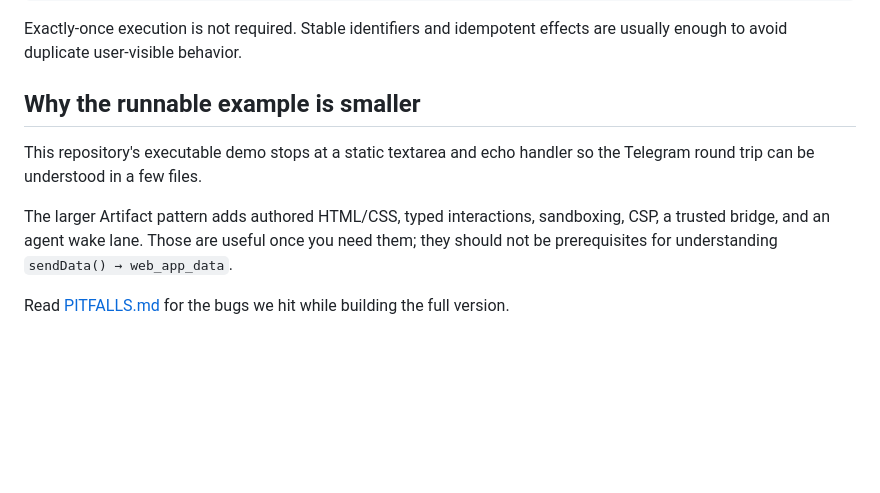
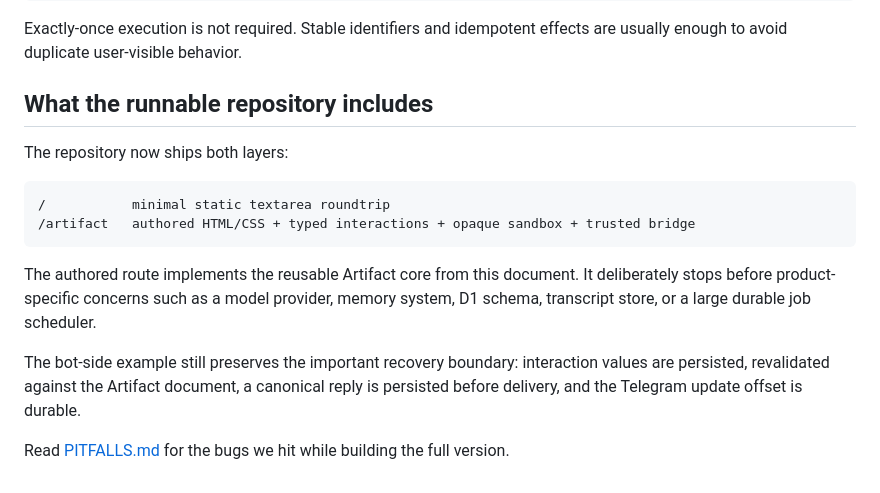
Before and after one commit to Gwendolenmave/telegram-miniapp-roundtrip, a Markdown page: docs/ARCHITECTURE.md, the part around the change. Rendered like a GitHub page; blank space fills up the shorter version.

Commit message:
docs: align docs/ARCHITECTURE.md with runnable Artifact reference

````diff
--- a/docs/ARCHITECTURE.md
+++ b/docs/ARCHITECTURE.md
@@ -198,10 +198,17 @@ same ref/event id → same logical interaction
 
 Exactly-once execution is not required. Stable identifiers and idempotent effects are usually enough to avoid duplicate user-visible behavior.
 
-## Why the runnable example is smaller
+## What the runnable repository includes
 
-This repository's executable demo stops at a static textarea and echo handler so the Telegram round trip can be understood in a few files.
+The repository now ships both layers:
 
-The larger Artifact pattern adds authored HTML/CSS, typed interactions, sandboxing, CSP, a trusted bridge, and an agent wake lane. Those are useful once you need them; they should not be prerequisites for understanding `sendData() → web_app_data`.
+```text
+/           minimal static textarea roundtrip
+/artifact   authored HTML/CSS + typed interactions + opaque sandbox + trusted bridge
+```
+
+The authored route implements the reusable Artifact core from this document. It deliberately stops before product-specific concerns such as a model provider, memory system, D1 schema, transcript store, or a large durable job scheduler.
+
+The bot-side example still preserves the important recovery boundary: interaction values are persisted, revalidated against the Artifact document, a canonical reply is persisted before delivery, and the Telegram update offset is durable.
 
 Read [PITFALLS.md](PITFALLS.md) for the bugs we hit while building the full version.
````
